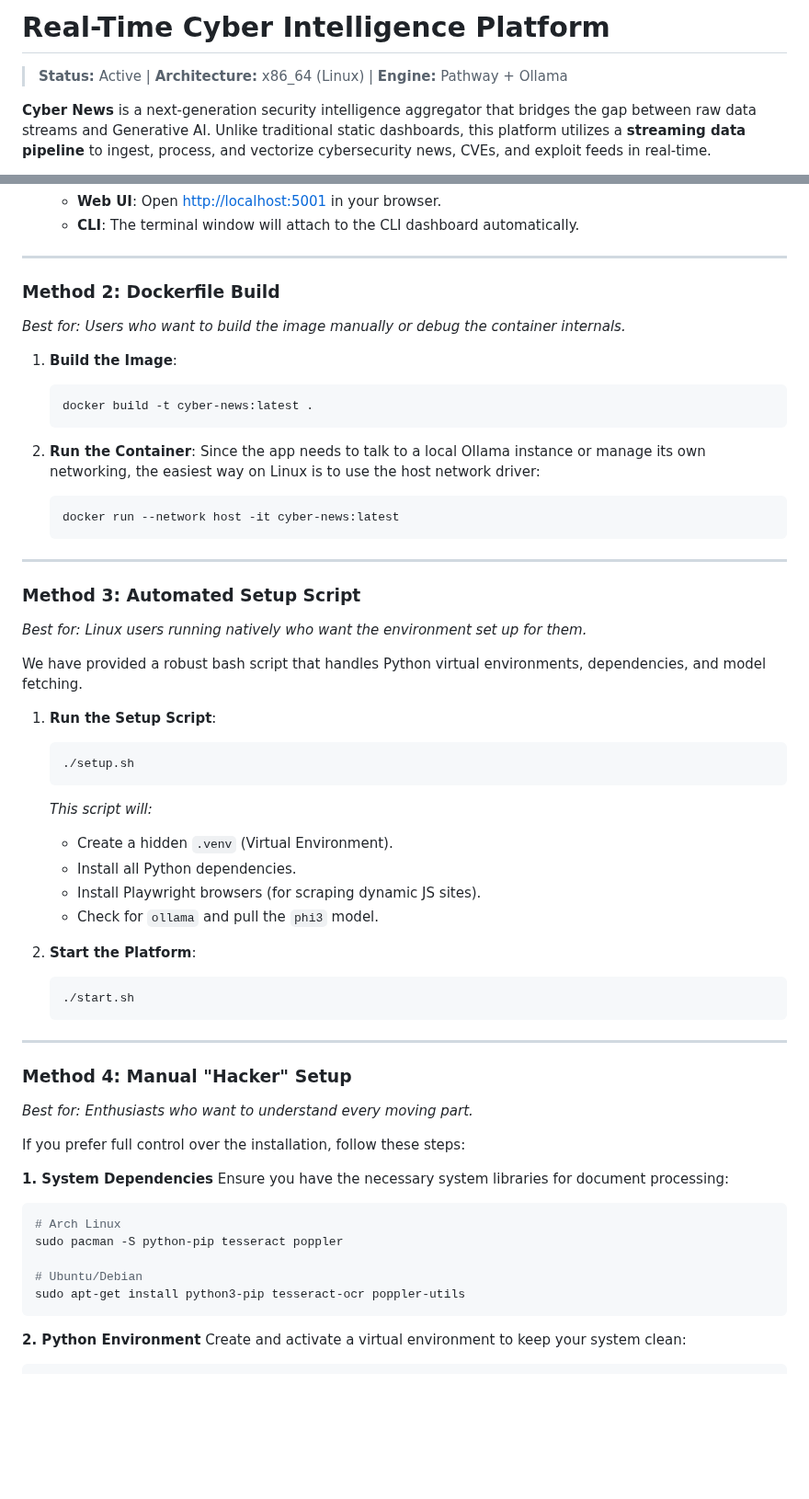
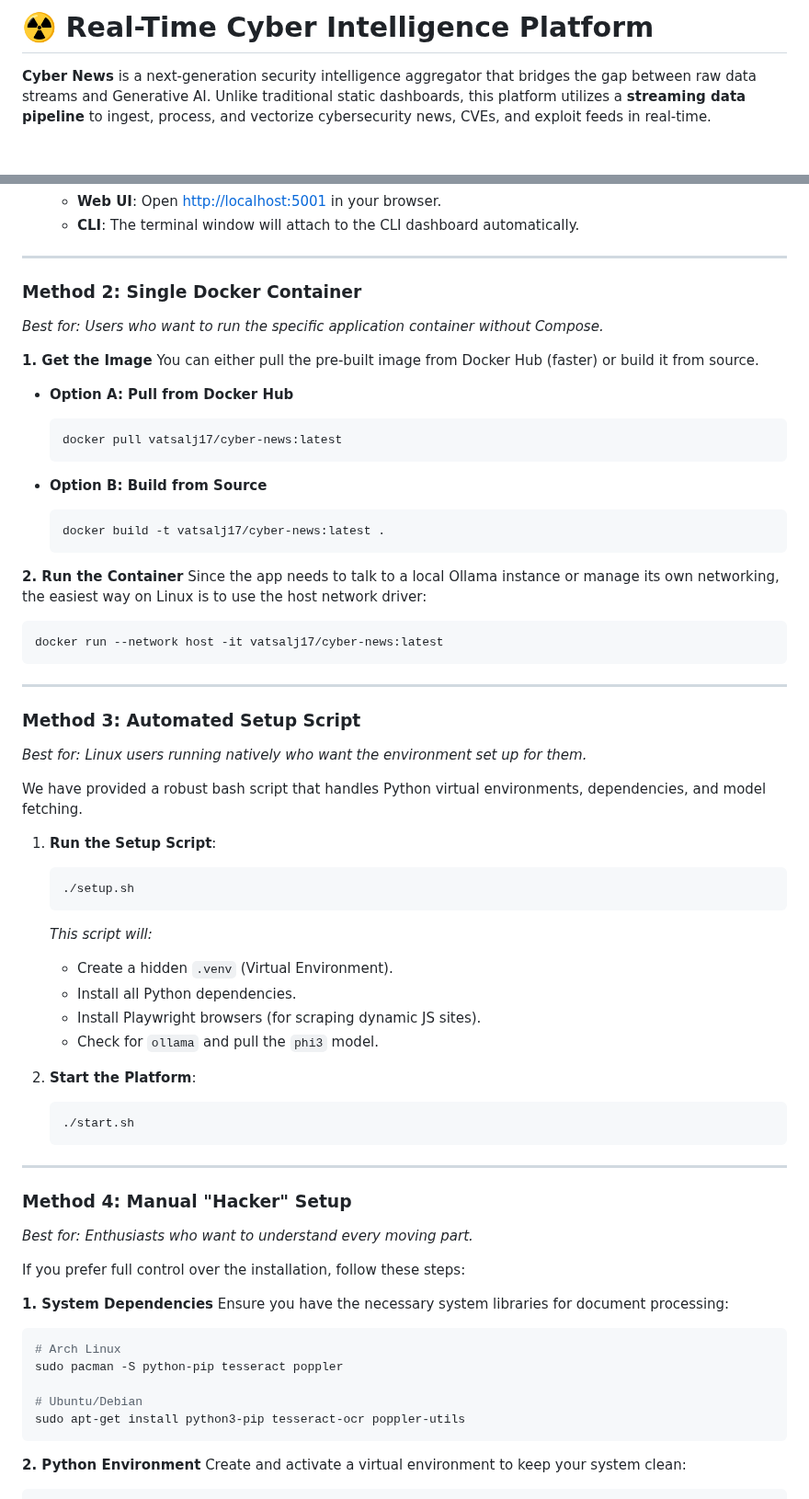
Before and after one commit to Vatsalj17/Cyber-news, a Markdown page: README.md, 2 parts joined by grey strips. Shown at 92% size. Drawn GitHub-style; blank space fills up the shorter version.

Commit message:
Docker instr
Updated README to reflect changes in project structure and Docker setup instructions.

`````diff
--- a/README.md
+++ b/README.md
@@ -1,6 +1,4 @@
-# Real-Time Cyber Intelligence Platform
-
-> **Status:** Active | **Architecture:** x86_64 (Linux) | **Engine:** Pathway + Ollama
+# ☢️ Real-Time Cyber Intelligence Platform
 
 **Cyber News** is a next-generation security intelligence aggregator that bridges the gap between raw data streams and Generative AI. Unlike traditional static dashboards, this platform utilizes a **streaming data pipeline** to ingest, process, and vectorize cybersecurity news, CVEs, and exploit feeds in real-time.
 
@@ -62,59 +60,74 @@ This method orchestrates the AI model (Ollama), the Data Pipeline, and the Dashb
 
 ---
 
-### Method 2: Dockerfile Build
-*Best for: Users who want to build the image manually or debug the container internals.*
+### Method 2: Single Docker Container
+*Best for: Users who want to run the specific application container without Compose.*
 
-1.  **Build the Image**:
+**1. Get the Image**
+You can either pull the pre-built image from Docker Hub (faster) or build it from source.
+
+* **Option A: Pull from Docker Hub**
     ```bash
-    docker build -t cyber-news:latest .
+    docker pull vatsalj17/cyber-news:latest
     ```
 
-2.  **Run the Container**:
-    Since the app needs to talk to a local Ollama instance or manage its own networking, the easiest way on Linux is to use the host network driver:
-
+* **Option B: Build from Source**
     ```bash
-    docker run --network host -it cyber-news:latest
+    docker build -t vatsalj17/cyber-news:latest .
     ```
 
----
+**2. Run the Container**
+Since the app needs to talk to a local Ollama instance or manage its own networking, the easiest way on Linux is to use the host network driver:
+
+```bash
+docker run --network host -it vatsalj17/cyber-news:latest
+````
+
+-----
 
 ### Method 3: Automated Setup Script
+
 *Best for: Linux users running natively who want the environment set up for them.*
 
 We have provided a robust bash script that handles Python virtual environments, dependencies, and model fetching.
 
 1.  **Run the Setup Script**:
+
     ```bash
     ./setup.sh
     ```
+
     *This script will:*
-    * Create a hidden `.venv` (Virtual Environment).
-    * Install all Python dependencies.
-    * Install Playwright browsers (for scraping dynamic JS sites).
-    * Check for `ollama` and pull the `phi3` model.
+
+      * Create a hidden `.venv` (Virtual Environment).
+      * Install all Python dependencies.
+      * Install Playwright browsers (for scraping dynamic JS sites).
+      * Check for `ollama` and pull the `phi3` model.
 
 2.  **Start the Platform**:
+
     ```bash
     ./start.sh
     ```
 
----
+-----
 
 ### Method 4: Manual "Hacker" Setup
+
 *Best for: Enthusiasts who want to understand every moving part.*
 
 If you prefer full control over the installation, follow these steps:
 
 **1. System Dependencies**
 Ensure you have the necessary system libraries for document processing:
+
 ```bash
 # Arch Linux
 sudo pacman -S python-pip tesseract poppler
 
 # Ubuntu/Debian
 sudo apt-get install python3-pip tesseract-ocr poppler-utils
-````
+```
 
 **2. Python Environment**
 Create and activate a virtual environment to keep your system clean:
`````
